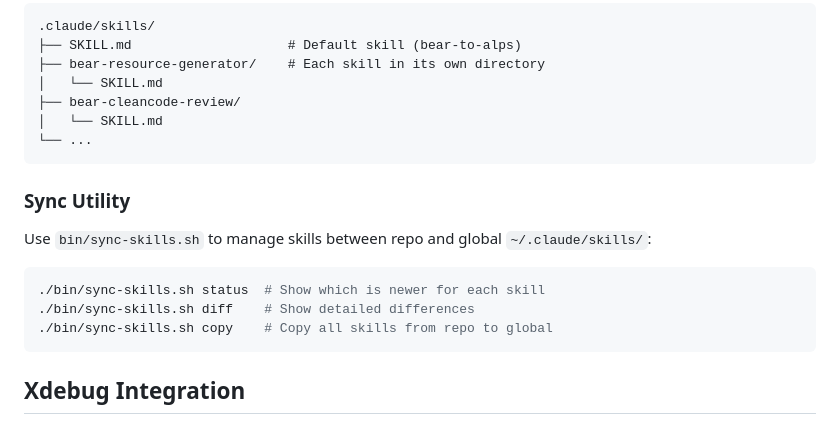
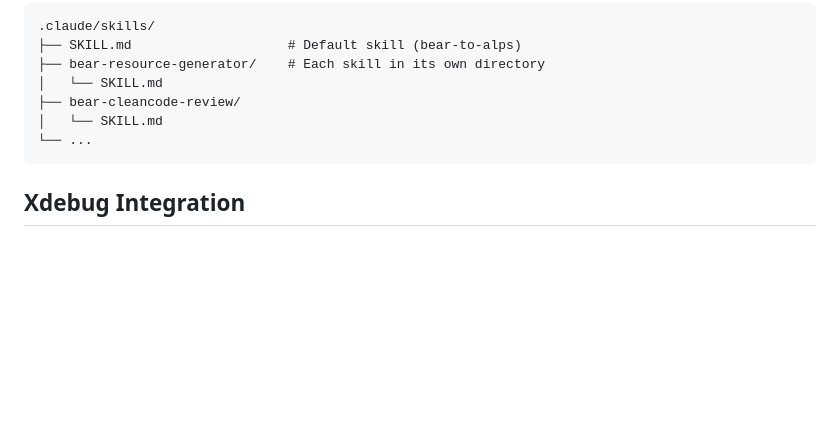
Before and after one commit to bearsunday/BEAR.Skills, a Markdown page: CLAUDE.md, the part around the change. Drawn GitHub-style; blank space fills up the shorter version.

Commit message:
Remove Sync Utility section from CLAUDE.md

````diff
--- a/CLAUDE.md
+++ b/CLAUDE.md
@@ -161,15 +161,6 @@ Skills are located in `.claude/skills/`:
 └── ...
 ```
 
-### Sync Utility
-
-Use `bin/sync-skills.sh` to manage skills between repo and global `~/.claude/skills/`:
-```bash
-./bin/sync-skills.sh status  # Show which is newer for each skill
-./bin/sync-skills.sh diff    # Show detailed differences
-./bin/sync-skills.sh copy    # Copy all skills from repo to global
-```
-
 ## Xdebug Integration
 
 This project has Xdebug MCP server enabled for debugging PHP code:
````
